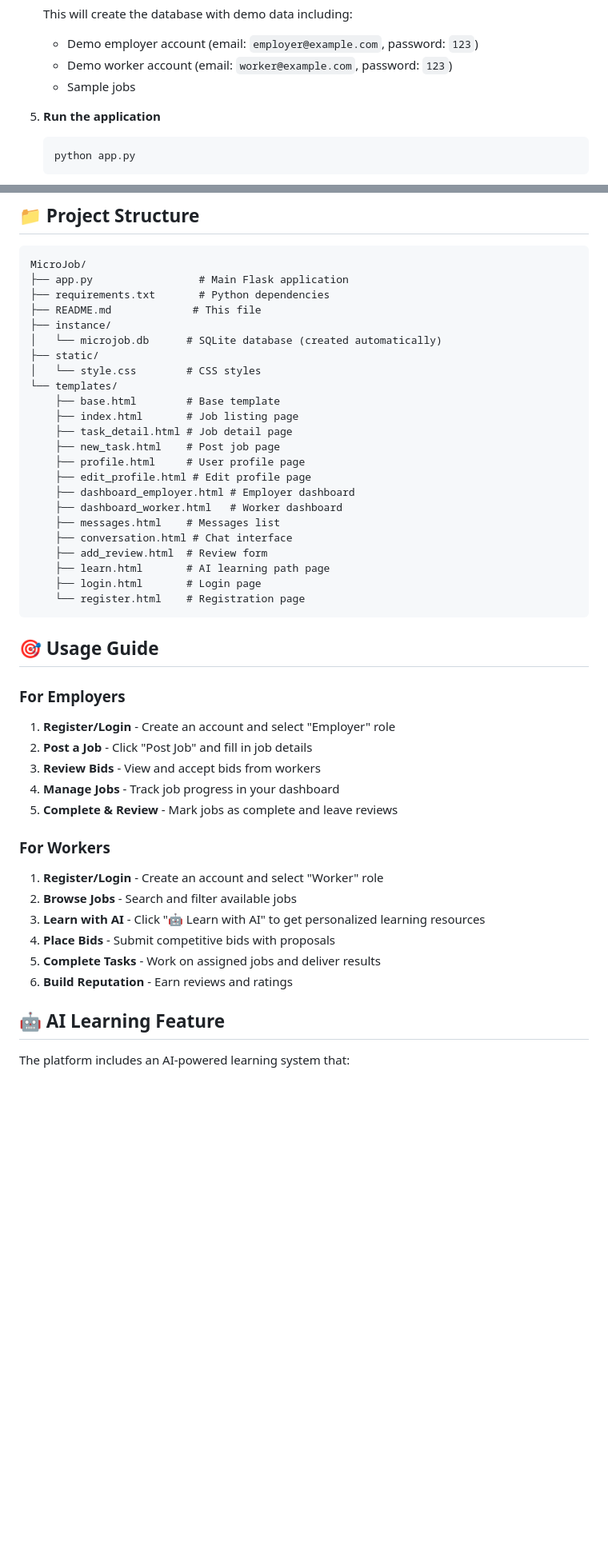
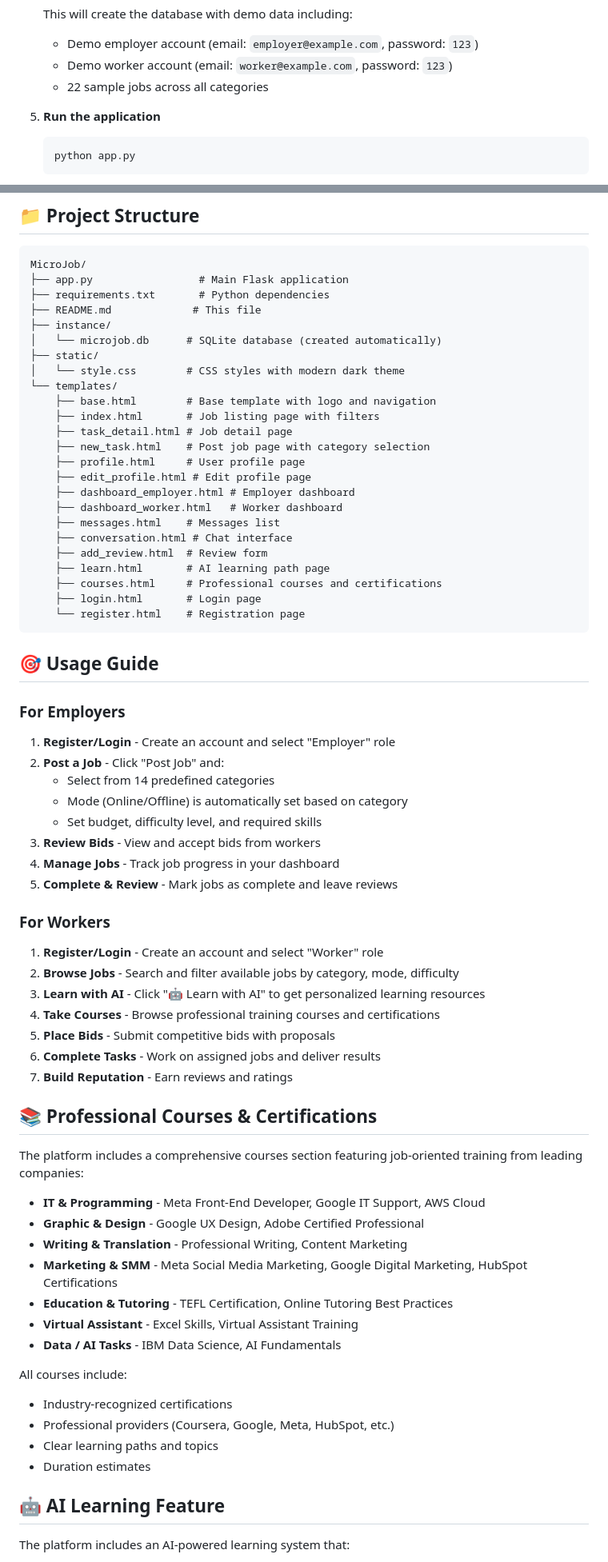
Before and after one commit to AhmadliAhmad/MicroJob, a Markdown page: README.md, 2 parts joined by grey strips. Shown: that part at 80% size. GitHub-like rendering; blank space fills up the shorter version.

````diff
--- a/README.md
+++ b/README.md
@@ -59,7 +81,7 @@ A modern, Fiverr-like freelance marketplace platform built with Flask, where emp
    This will create the database with demo data including:
    - Demo employer account (email: `employer@example.com`, password: `123`)
    - Demo worker account (email: `worker@example.com`, password: `123`)
-   - Sample jobs
+   - 22 sample jobs across all categories
 
 5. **Run the application**
    ```bash
@@ -79,12 +101,12 @@ MicroJob/
 ├── instance/
 │   └── microjob.db      # SQLite database (created automatically)
 ├── static/
-│   └── style.css        # CSS styles
+│   └── style.css        # CSS styles with modern dark theme
 └── templates/
-    ├── base.html        # Base template
-    ├── index.html       # Job listing page
+    ├── base.html        # Base template with logo and navigation
+    ├── index.html       # Job listing page with filters
     ├── task_detail.html # Job detail page
-    ├── new_task.html    # Post job page
+    ├── new_task.html    # Post job page with category selection
     ├── profile.html     # User profile page
     ├── edit_profile.html # Edit profile page
     ├── dashboard_employer.html # Employer dashboard
@@ -93,6 +115,7 @@ MicroJob/
     ├── conversation.html # Chat interface
     ├── add_review.html  # Review form
     ├── learn.html       # AI learning path page
+    ├── courses.html     # Professional courses and certifications
     ├── login.html       # Login page
     └── register.html    # Registration page
 ```
@@ -102,7 +125,10 @@ MicroJob/
 ### For Employers
 
 1. **Register/Login** - Create an account and select "Employer" role
-2. **Post a Job** - Click "Post Job" and fill in job details
+2. **Post a Job** - Click "Post Job" and:
+   - Select from 14 predefined categories
+   - Mode (Online/Offline) is automatically set based on category
+   - Set budget, difficulty level, and required skills
 3. **Review Bids** - View and accept bids from workers
 4. **Manage Jobs** - Track job progress in your dashboard
 5. **Complete & Review** - Mark jobs as complete and leave reviews
@@ -110,11 +136,30 @@ MicroJob/
 ### For Workers
 
 1. **Register/Login** - Create an account and select "Worker" role
-2. **Browse Jobs** - Search and filter available jobs
+2. **Browse Jobs** - Search and filter available jobs by category, mode, difficulty
 3. **Learn with AI** - Click "🤖 Learn with AI" to get personalized learning resources
-4. **Place Bids** - Submit competitive bids with proposals
-5. **Complete Tasks** - Work on assigned jobs and deliver results
-6. **Build Reputation** - Earn reviews and ratings
+4. **Take Courses** - Browse professional training courses and certifications
+5. **Place Bids** - Submit competitive bids with proposals
+6. **Complete Tasks** - Work on assigned jobs and deliver results
+7. **Build Reputation** - Earn reviews and ratings
+
+## 📚 Professional Courses & Certifications
+
+The platform includes a comprehensive courses section featuring job-oriented training from leading companies:
+
+- **IT & Programming** - Meta Front-End Developer, Google IT Support, AWS Cloud
+- **Graphic & Design** - Google UX Design, Adobe Certified Professional
+- **Writing & Translation** - Professional Writing, Content Marketing
+- **Marketing & SMM** - Meta Social Media Marketing, Google Digital Marketing, HubSpot Certifications
+- **Education & Tutoring** - TEFL Certification, Online Tutoring Best Practices
+- **Virtual Assistant** - Excel Skills, Virtual Assistant Training
+- **Data / AI Tasks** - IBM Data Science, AI Fundamentals
+
+All courses include:
+- Industry-recognized certifications
+- Professional providers (Coursera, Google, Meta, HubSpot, etc.)
+- Clear learning paths and topics
+- Duration estimates
 
 ## 🤖 AI Learning Feature
 
````
Also changed, not shown: other parts of README.md (+50 -9 lines).
